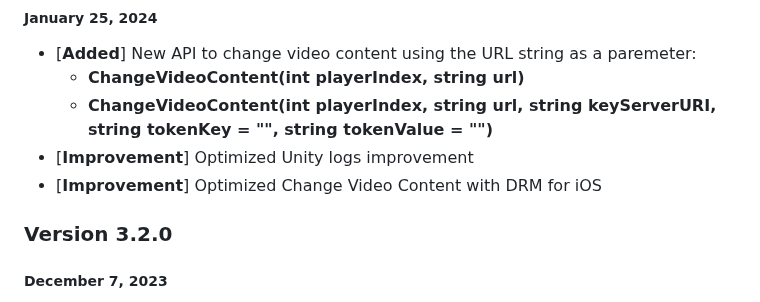
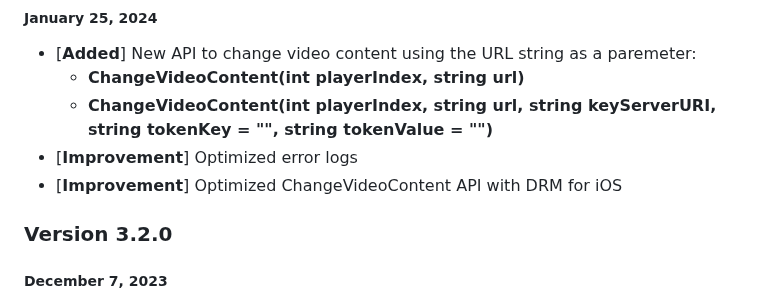
Before and after one commit to HISPlayer/UnityiOS-SDK, a Markdown page: releases.md, the part around the change. Rendered like a GitHub page.

```diff
--- a/releases.md
+++ b/releases.md
@@ -5,8 +5,8 @@
 - [**Added**] New API to change video content using the URL string as a paremeter:
     - **ChangeVideoContent(int playerIndex, string url)**
     - **ChangeVideoContent(int playerIndex, string url, string keyServerURI, string tokenKey = "", string tokenValue = "")**
-- [**Improvement**] Optimized Unity logs improvement
-- [**Improvement**] Optimized Change Video Content with DRM for iOS
+- [**Improvement**] Optimized error logs
+- [**Improvement**] Optimized ChangeVideoContent API with DRM for iOS
 
 ### Version 3.2.0
 ##### December 7, 2023
```
